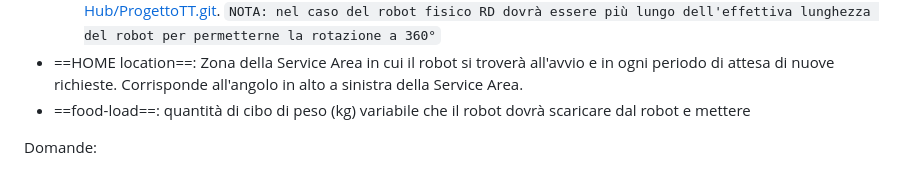
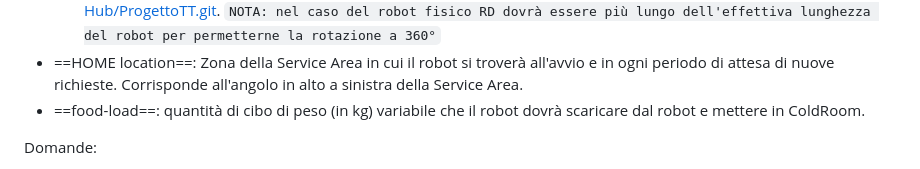
Before and after one commit to Lombax99/ColdStorageService-XMas23, a Markdown page: Sprint1/Doc/Sprint 1.md, the part around the change. Rendered like a GitHub page.

Commit message:
vault backup: 2023-06-18 14:20:38

```diff
--- a/Sprint1/Doc/Sprint 1.md
+++ b/Sprint1/Doc/Sprint 1.md
@@ -28,7 +28,7 @@ Definizioni:
    Come primo prototipo utilizzeremo il seguente robot fisico: https://github.com/XANA-Hub/ProgettoTT.git.
 	`NOTA: nel caso del robot fisico RD dovrà essere più lungo dell'effettiva lunghezza del robot per permetterne la rotazione a 360°`
 - ==HOME location==: Zona della Service Area in cui il robot si troverà all'avvio e in ogni periodo di attesa di nuove richieste. Corrisponde all'angolo in alto a sinistra della Service Area.
-- ==food-load==: quantità di cibo di peso (kg) variabile che il robot dovrà scaricare dal robot e mettere
+- ==food-load==: quantità di cibo di peso (in kg) variabile che il robot dovrà scaricare dal robot e mettere in ColdRoom.
 
 
 Domande:
```
